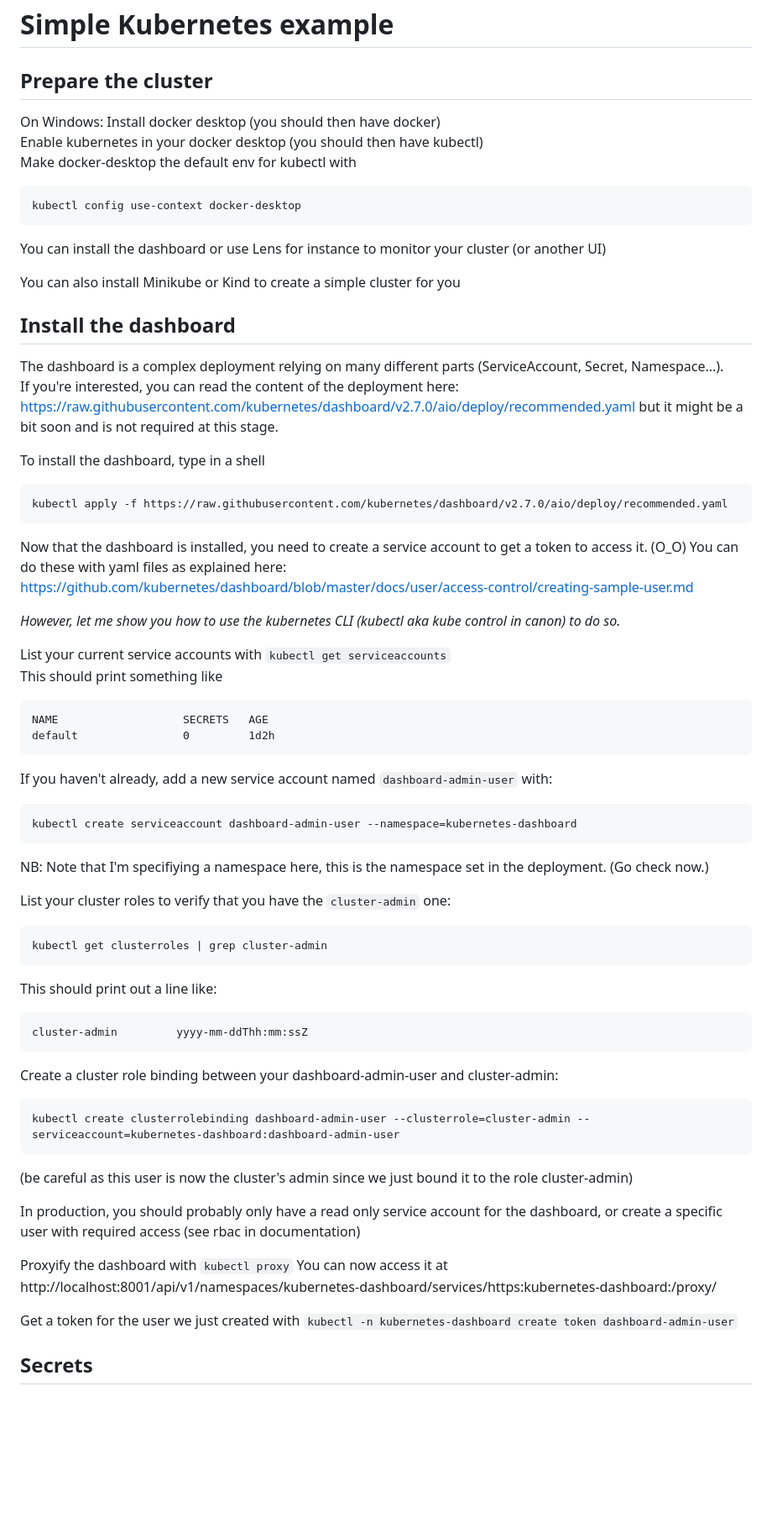
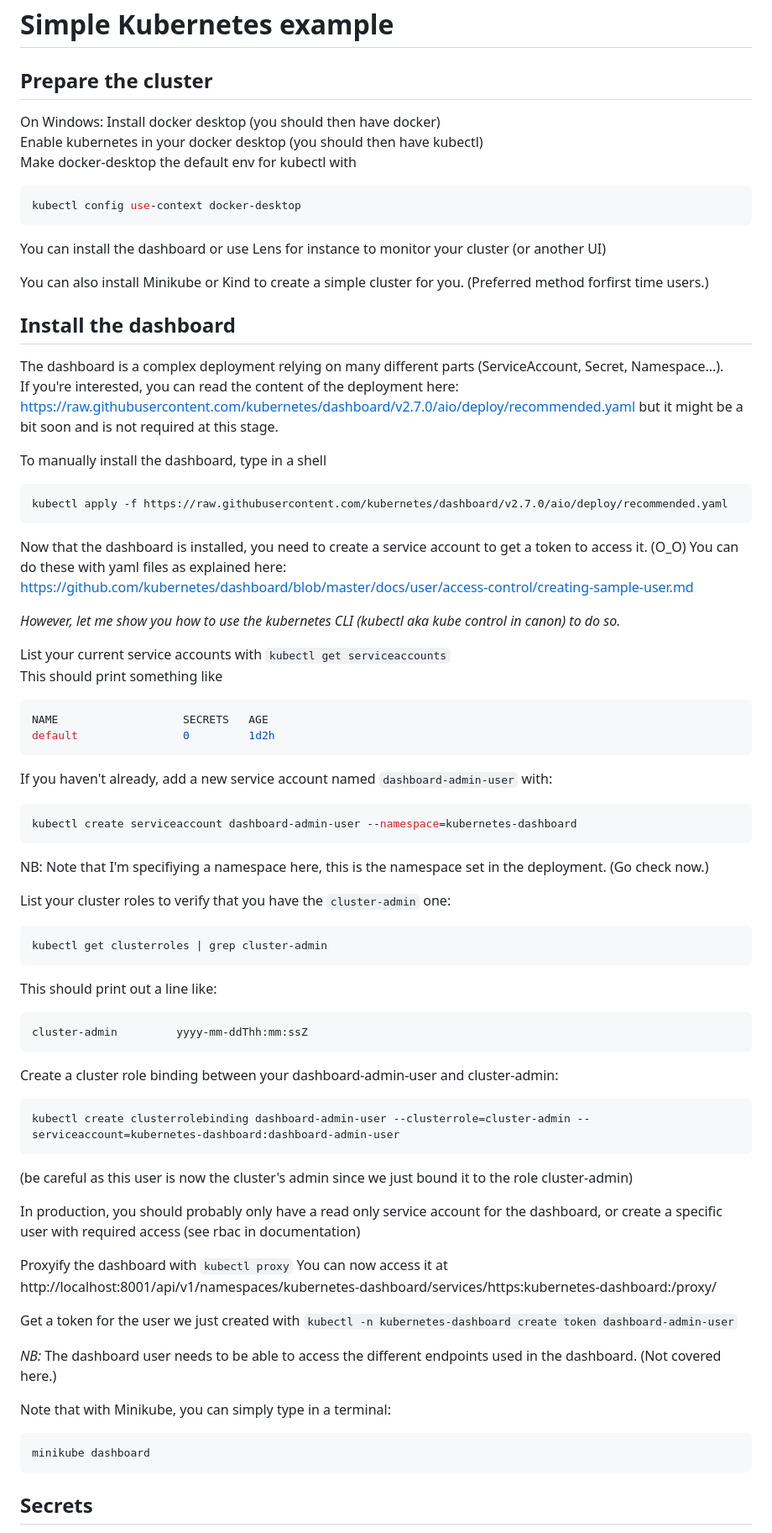
Before and after one commit to Tete1805/kubernetes-example, a Markdown page: Readme.md, the part around one of its changes. Shown at 84% size. Rendered like a GitHub page; blank space fills up the shorter version.

````diff
--- a/Readme.md
+++ b/Readme.md
@@ -1,26 +1,28 @@
 # Simple Kubernetes example
 
 ## Prepare the cluster
+
 On Windows:
 Install docker desktop (you should then have docker)
 Enable kubernetes in your docker desktop (you should then have kubectl)
 Make docker-desktop the default env for kubectl with
-```
+
+```sh
 kubectl config use-context docker-desktop
 ```
 
 You can install the dashboard or use Lens for instance to monitor your cluster (or another UI)
 
-You can also install Minikube or Kind to create a simple cluster for you
-
+You can also install Minikube or Kind to create a simple cluster for you. (Preferred method forfirst time users.)
 
 ## Install the dashboard
 
 The dashboard is a complex deployment relying on many different parts (ServiceAccount, Secret, Namespace...).
 If you're interested, you can read the content of the deployment here: https://raw.githubusercontent.com/kubernetes/dashboard/v2.7.0/aio/deploy/recommended.yaml but it might be a bit soon and is not required at this stage.
 
-To install the dashboard, type in a shell
-```
+To manually install the dashboard, type in a shell
+
+```sh
 kubectl apply -f https://raw.githubusercontent.com/kubernetes/dashboard/v2.7.0/aio/deploy/recommended.yaml
 ```
 
@@ -31,30 +33,38 @@ _However, let me show you how to use the kubernetes CLI (kubectl aka kube contro
 
 List your current service accounts with `kubectl get serviceaccounts`
 This should print something like
-```
+
+```sh
 NAME                   SECRETS   AGE
 default                0         1d2h
 ```
 
 If you haven't already, add a new service account named `dashboard-admin-user` with:
-```
+
+```sh
 kubectl create serviceaccount dashboard-admin-user --namespace=kubernetes-dashboard
 ```
+
 NB: Note that I'm specifiying a namespace here, this is the namespace set in the deployment. (Go check now.)
 
+List your cluster roles to verify that you have the `cluster-admin` one:
 
-List your cluster roles to verify that you have the `cluster-admin` one:
-```
+```sh
 kubectl get clusterroles | grep cluster-admin
 ```
+
 This should print out a line like:
-```
+
+```sh
 cluster-admin         yyyy-mm-ddThh:mm:ssZ
 ```
+
 Create a cluster role binding between your dashboard-admin-user and cluster-admin:
-```
+
+```sh
 kubectl create clusterrolebinding dashboard-admin-user --clusterrole=cluster-admin --serviceaccount=kubernetes-dashboard:dashboard-admin-user
 ```
+
 (be careful as this user is now the cluster's admin since we just bound it to the role cluster-admin)
 
 In production, you should probably only have a read only service account for the dashboard, or create a specific user with required access (see rbac in documentation)
@@ -64,4 +74,12 @@ You can now access it at http://localhost:8001/api/v1/namespaces/kubernetes-dash
 
 Get a token for the user we just created with `kubectl -n kubernetes-dashboard create token dashboard-admin-user`
 
+_NB:_ The dashboard user needs to be able to access the different endpoints used in the dashboard. (Not covered here.)
+
+Note that with Minikube, you can simply type in a terminal:
+
+```sh
+minikube dashboard
+```
+
 ## Secrets
````
Also changed, not shown: other parts of Readme.md (+84 -19 lines).
